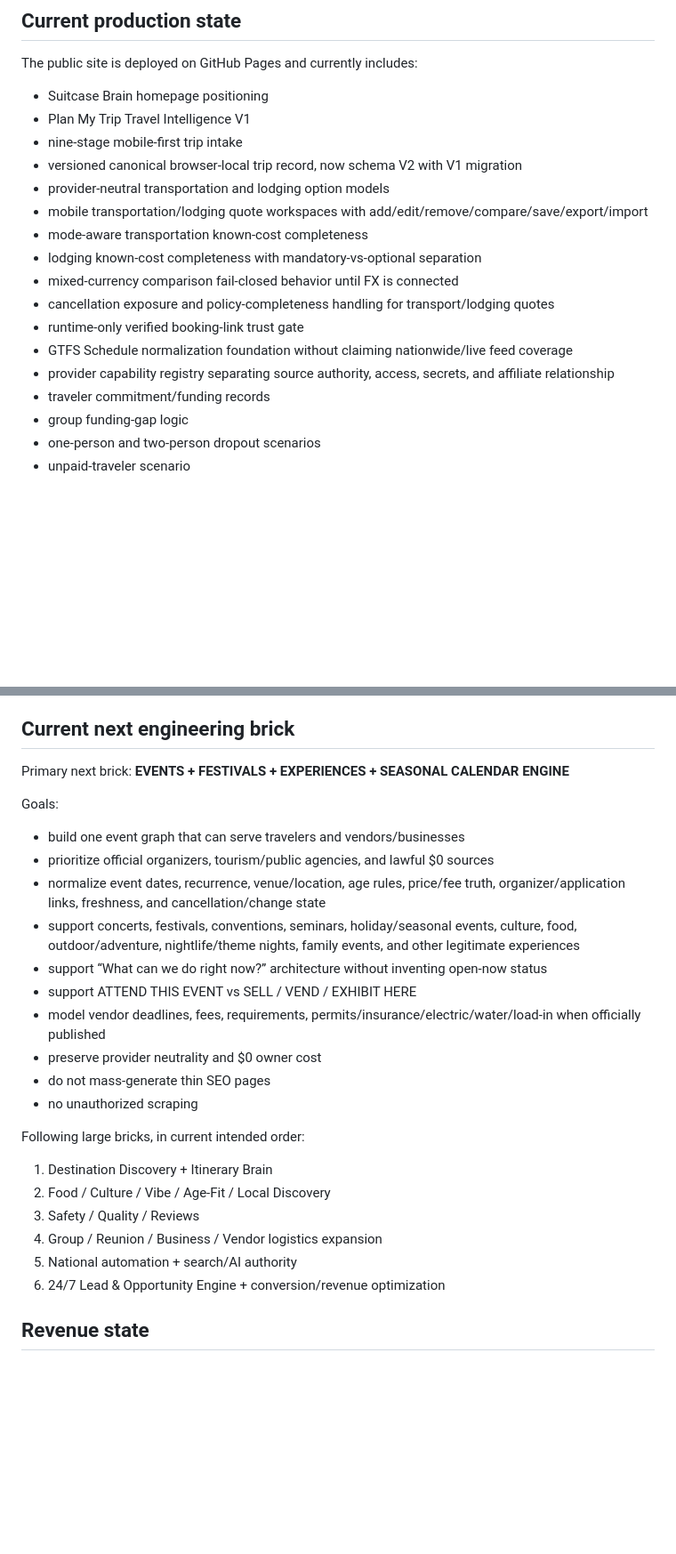
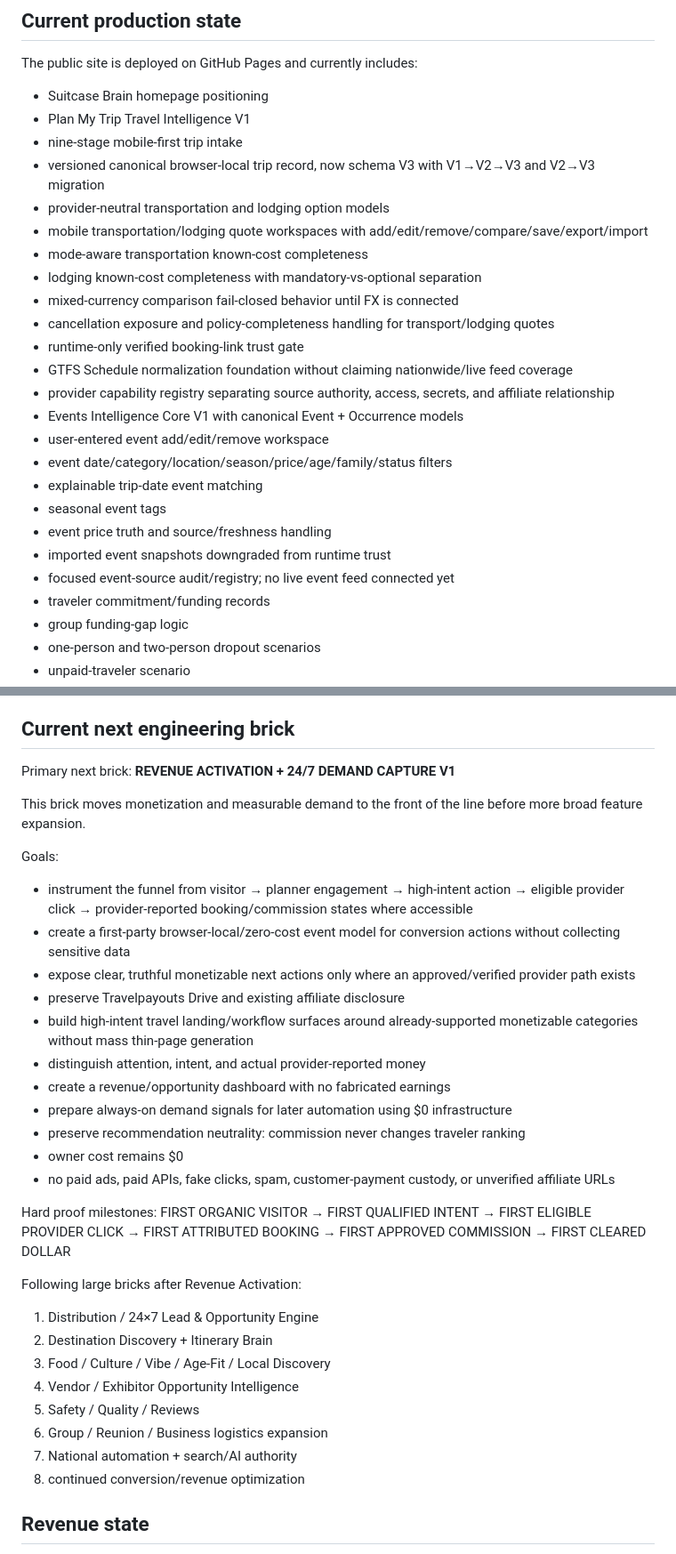
Before and after one commit to cjholmes24-beep/money-os-road-trip-planner, a Markdown page: docs/CURRENT_HANDOFF.md, 2 parts joined by grey strips. Shown at 89% size. Rendered like a GitHub page; blank space fills up the shorter version.

```diff
--- a/docs/CURRENT_HANDOFF.md
+++ b/docs/CURRENT_HANDOFF.md
@@ -36,7 +36,7 @@ The public site is deployed on GitHub Pages and currently includes:
 - Suitcase Brain homepage positioning
 - Plan My Trip Travel Intelligence V1
 - nine-stage mobile-first trip intake
-- versioned canonical browser-local trip record, now schema V2 with V1 migration
+- versioned canonical browser-local trip record, now schema V3 with V1→V2→V3 and V2→V3 migration
 - provider-neutral transportation and lodging option models
 - mobile transportation/lodging quote workspaces with add/edit/remove/compare/save/export/import
 - mode-aware transportation known-cost completeness
@@ -46,6 +46,14 @@ The public site is deployed on GitHub Pages and currently includes:
 - runtime-only verified booking-link trust gate
 - GTFS Schedule normalization foundation without claiming nationwide/live feed coverage
 - provider capability registry separating source authority, access, secrets, and affiliate relationship
+- Events Intelligence Core V1 with canonical Event + Occurrence models
+- user-entered event add/edit/remove workspace
+- event date/category/location/season/price/age/family/status filters
+- explainable trip-date event matching
+- seasonal event tags
+- event price truth and source/freshness handling
+- imported event snapshots downgraded from runtime trust
+- focused event-source audit/registry; no live event feed connected yet
 - traveler commitment/funding records
 - group funding-gap logic
 - one-person and two-person dropout scenarios
@@ -168,27 +187,35 @@ Owner controls priorities and green-lights the sequence.
 ## Current next engineering brick
 
 Primary next brick:
-**EVENTS + FESTIVALS + EXPERIENCES + SEASONAL CALENDAR ENGINE**
+**REVENUE ACTIVATION + 24/7 DEMAND CAPTURE V1**
+
+This brick moves monetization and measurable demand to the front of the line before more broad feature expansion.
 
 Goals:
-- build one event graph that can serve travelers and vendors/businesses
-- prioritize official organizers, tourism/public agencies, and lawful $0 sources
-- normalize event dates, recurrence, venue/location, age rules, price/fee truth, organizer/application links, freshness, and cancellation/change state
-- support concerts, festivals, conventions, seminars, holiday/seasonal events, culture, food, outdoor/adventure, nightlife/theme nights, family events, and other legitimate experiences
-- support “What can we do right now?” architecture without inventing open-now status
-- support ATTEND THIS EVENT vs SELL / VEND / EXHIBIT HERE
-- model vendor deadlines, fees, requirements, permits/insurance/electric/water/load-in when officially published
-- preserve provider neutrality and $0 owner cost
-- do not mass-generate thin SEO pages
-- no unauthorized scraping
+- instrument the funnel from visitor → planner engagement → high-intent action → eligible provider click → provider-reported booking/commission states where accessible
+- create a first-party browser-local/zero-cost event model for conversion actions without collecting sensitive data
+- expose clear, truthful monetizable next actions only where an approved/verified provider path exists
+- preserve Travelpayouts Drive and existing affiliate disclosure
+- build high-intent travel landing/workflow surfaces around already-supported monetizable categories without mass thin-page generation
+- distinguish attention, intent, and actual provider-reported money
+- create a revenue/opportunity dashboard with no fabricated earnings
+- prepare always-on demand signals for later automation using $0 infrastructure
+- preserve recommendation neutrality: commission never changes traveler ranking
+- owner cost remains $0
+- no paid ads, paid APIs, fake clicks, spam, customer-payment custody, or unverified affiliate URLs
 
-Following large bricks, in current intended order:
-1. Destination Discovery + Itinerary Brain
-2. Food / Culture / Vibe / Age-Fit / Local Discovery
-3. Safety / Quality / Reviews
-4. Group / Reunion / Business / Vendor logistics expansion
-5. National automation + search/AI authority
-6. 24/7 Lead & Opportunity Engine + conversion/revenue optimization
+Hard proof milestones:
+FIRST ORGANIC VISITOR → FIRST QUALIFIED INTENT → FIRST ELIGIBLE PROVIDER CLICK → FIRST ATTRIBUTED BOOKING → FIRST APPROVED COMMISSION → FIRST CLEARED DOLLAR
+
+Following large bricks after Revenue Activation:
+1. Distribution / 24×7 Lead & Opportunity Engine
+2. Destination Discovery + Itinerary Brain
+3. Food / Culture / Vibe / Age-Fit / Local Discovery
+4. Vendor / Exhibitor Opportunity Intelligence
+5. Safety / Quality / Reviews
+6. Group / Reunion / Business logistics expansion
+7. National automation + search/AI authority
+8. continued conversion/revenue optimization
 
 ## Revenue state
 
```
Also changed, not shown: other parts of docs/CURRENT_HANDOFF.md (+48 -37 lines), docs/BUILD_LEDGER.md (+58 -0 lines).
